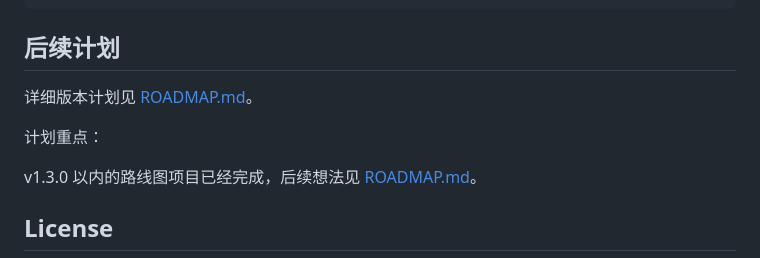
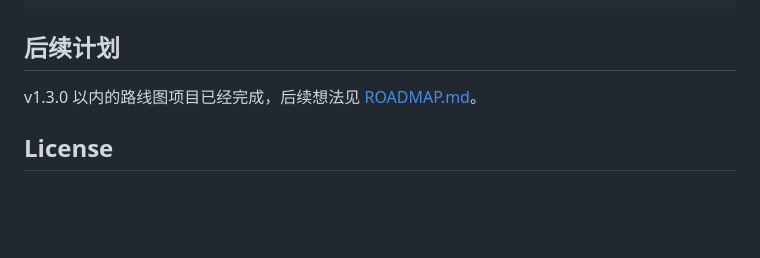
Before and after one commit to ZiYao00/local-civitai-video-wall, a Markdown page: README.zh-CN.md, the part around the change. GitHub-like rendering; blank space fills up the shorter version.

```diff
--- a/README.zh-CN.md
+++ b/README.zh-CN.md
@@ -161,10 +161,6 @@ local-civitai-video-wall/
 
 ## 后续计划
 
-详细版本计划见 [ROADMAP.md](ROADMAP.md)。
-
-计划重点：
-
 v1.3.0 以内的路线图项目已经完成，后续想法见 [ROADMAP.md](ROADMAP.md)。
 
 ## License
```
Also changed, not shown: README.md (+0 -4 lines).
